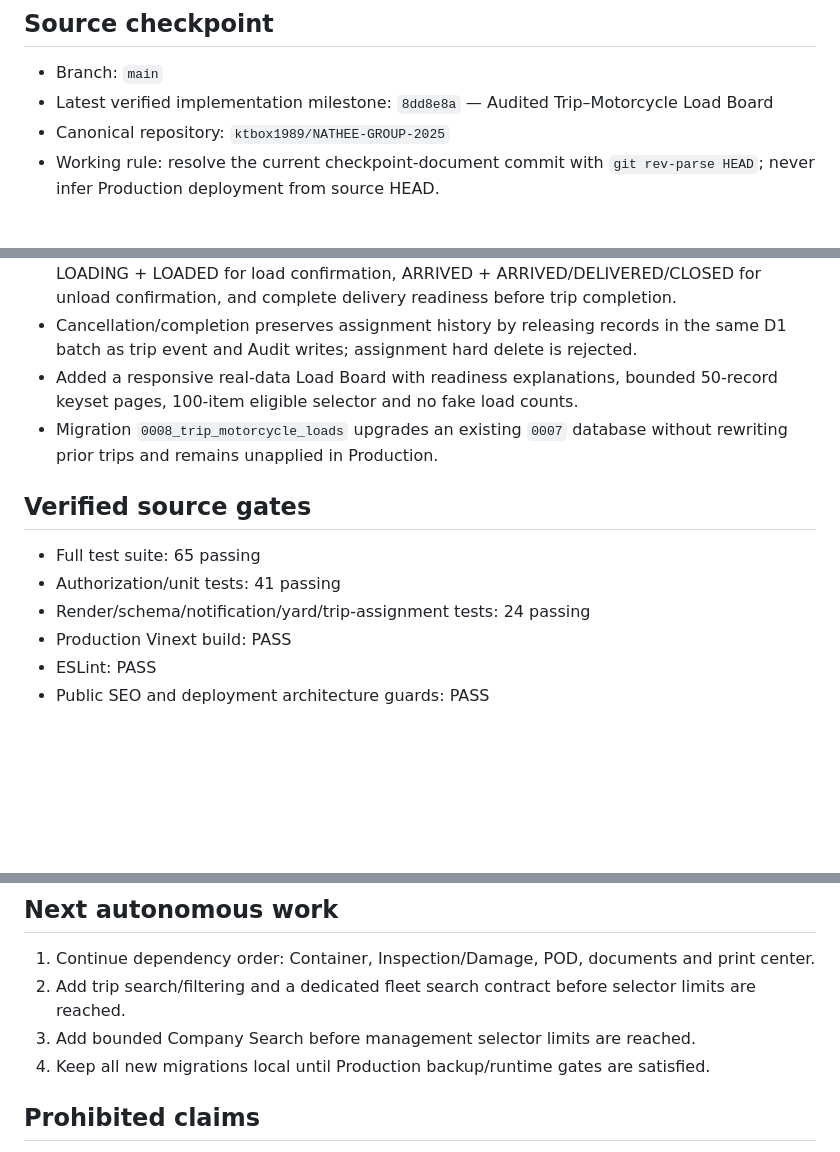
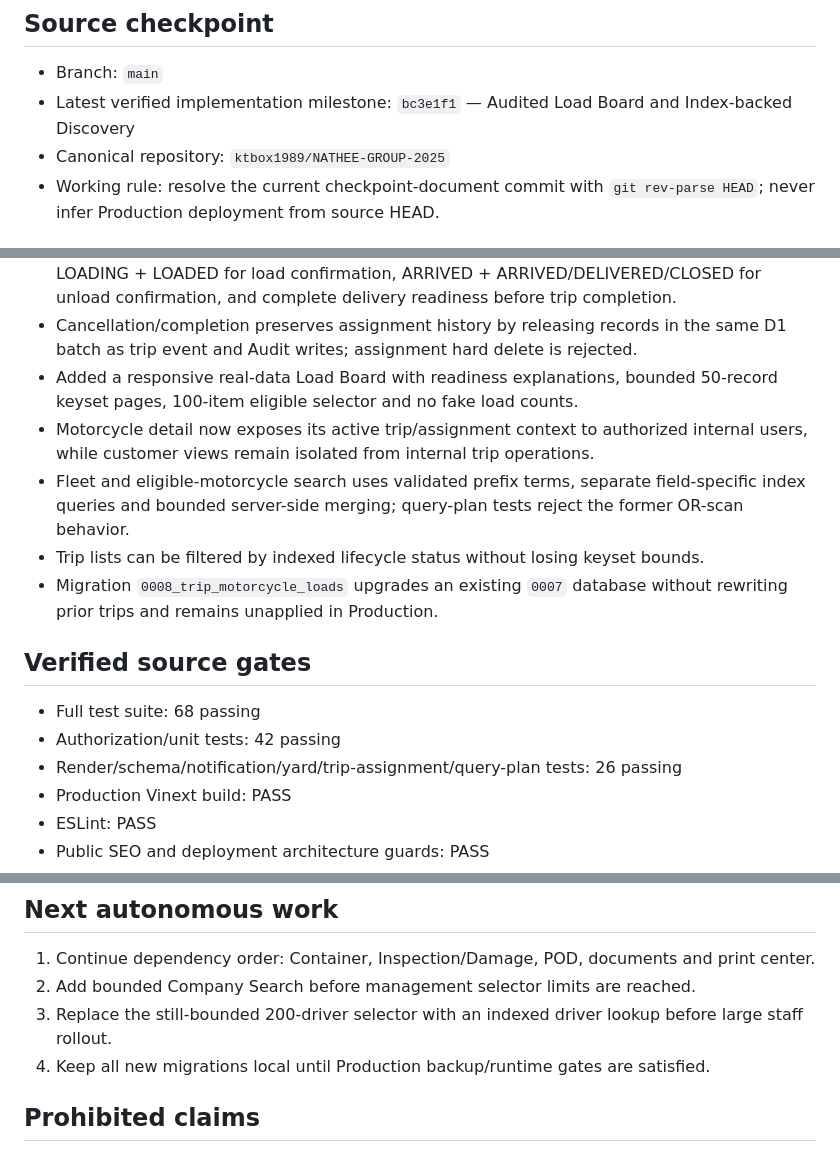
Before and after one commit to ktbox1989/NATHEE-GROUP-2025, a Markdown page: PROJECT_CURRENT_STATE.md, 3 parts joined by grey strips. Rendered like a GitHub page; blank space fills up the shorter version.

```diff
--- a/PROJECT_CURRENT_STATE.md
+++ b/PROJECT_CURRENT_STATE.md
@@ -5,7 +5,7 @@ Updated: 2026-08-21 (Asia/Bangkok)
 ## Source checkpoint
 
 - Branch: `main`
-- Latest verified implementation milestone: `8dd8e8a` — Audited Trip–Motorcycle Load Board
+- Latest verified implementation milestone: `bc3e1f1` — Audited Load Board and Index-backed Discovery
 - Canonical repository: `ktbox1989/NATHEE-GROUP-2025`
 - Working rule: resolve the current checkpoint-document commit with `git rev-parse HEAD`; never infer Production deployment from source HEAD.
 
@@ -72,13 +72,16 @@ Updated: 2026-08-21 (Asia/Bangkok)
 - Database triggers independently require DRAFT/PLANNED + SCHEDULED for assignment, LOADING + LOADED for load confirmation, ARRIVED + ARRIVED/DELIVERED/CLOSED for unload confirmation, and complete delivery readiness before trip completion.
 - Cancellation/completion preserves assignment history by releasing records in the same D1 batch as trip event and Audit writes; assignment hard delete is rejected.
 - Added a responsive real-data Load Board with readiness explanations, bounded 50-record keyset pages, 100-item eligible selector and no fake load counts.
+- Motorcycle detail now exposes its active trip/assignment context to authorized internal users, while customer views remain isolated from internal trip operations.
+- Fleet and eligible-motorcycle search uses validated prefix terms, separate field-specific index queries and bounded server-side merging; query-plan tests reject the former OR-scan behavior.
+- Trip lists can be filtered by indexed lifecycle status without losing keyset bounds.
 - Migration `0008_trip_motorcycle_loads` upgrades an existing `0007` database without rewriting prior trips and remains unapplied in Production.
 
 ## Verified source gates
 
-- Full test suite: 65 passing
-- Authorization/unit tests: 41 passing
-- Render/schema/notification/yard/trip-assignment tests: 24 passing
+- Full test suite: 68 passing
+- Authorization/unit tests: 42 passing
+- Render/schema/notification/yard/trip-assignment/query-plan tests: 26 passing
 - Production Vinext build: PASS
 - ESLint: PASS
 - Public SEO and deployment architecture guards: PASS
@@ -96,8 +99,8 @@ Updated: 2026-08-21 (Asia/Bangkok)
 ## Next autonomous work
 
 1. Continue dependency order: Container, Inspection/Damage, POD, documents and print center.
-2. Add trip search/filtering and a dedicated fleet search contract before selector limits are reached.
-3. Add bounded Company Search before management selector limits are reached.
+2. Add bounded Company Search before management selector limits are reached.
+3. Replace the still-bounded 200-driver selector with an indexed driver lookup before large staff rollout.
 4. Keep all new migrations local until Production backup/runtime gates are satisfied.
 
 ## Prohibited claims
```
Also changed, not shown: README.md (+2 -0 lines), WORK_HISTORY.md (+10 -0 lines).
